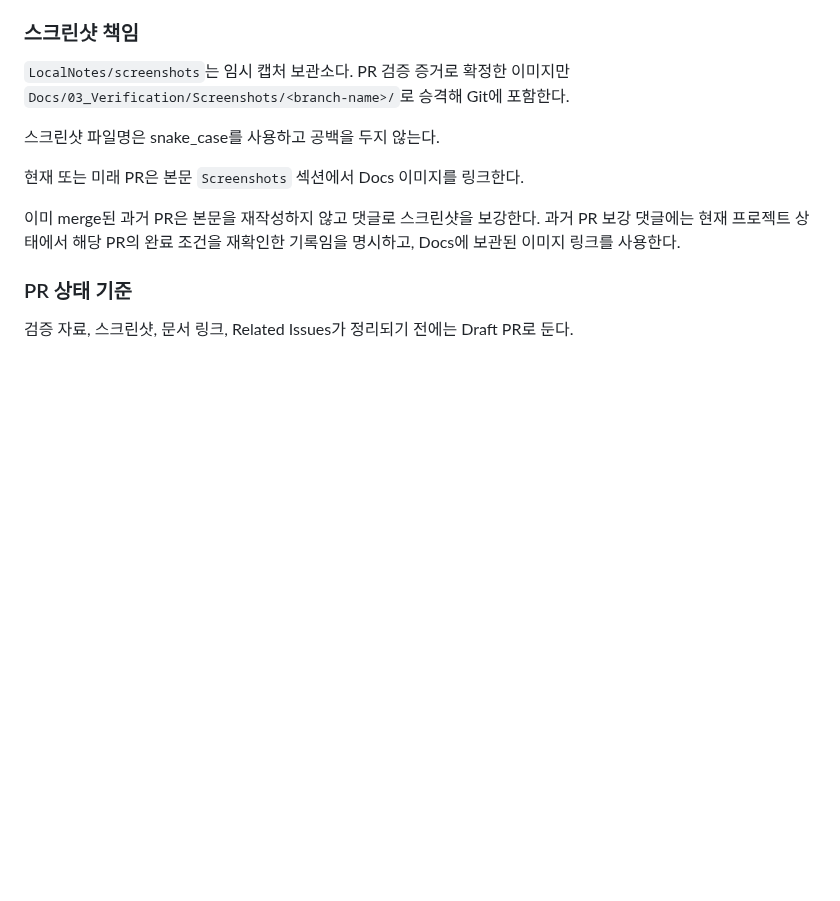
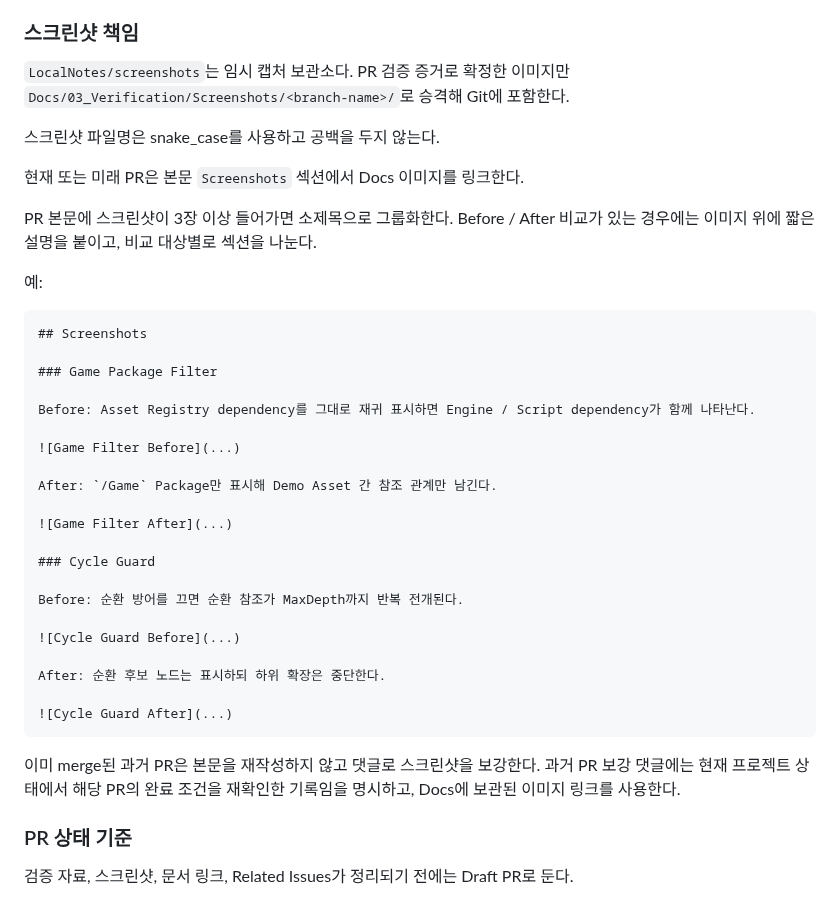
Before and after one commit to Razria93/Plugin_Portfolio_UE5.4, a Markdown page: Docs/04_Governance/Documentation_Workflow_KR.md, the part around the change. Rendered like a GitHub page; blank space fills up the shorter version.

Commit message:
docs: PR 스크린샷 그룹화 기준 추가

````diff
--- a/Docs/04_Governance/Documentation_Workflow_KR.md
+++ b/Docs/04_Governance/Documentation_Workflow_KR.md
@@ -277,6 +277,34 @@ PR 본문도 Issue와 동일하게 로컬 Metadata를 제거한 제출용 본문
 
 현재 또는 미래 PR은 본문 `Screenshots` 섹션에서 Docs 이미지를 링크한다.
 
+PR 본문에 스크린샷이 3장 이상 들어가면 소제목으로 그룹화한다. Before / After 비교가 있는 경우에는 이미지 위에 짧은 설명을 붙이고, 비교 대상별로 섹션을 나눈다.
+
+예:
+
+```markdown
+## Screenshots
+
+### Game Package Filter
+
+Before: Asset Registry dependency를 그대로 재귀 표시하면 Engine / Script dependency가 함께 나타난다.
+
+![Game Filter Before](...)
+
+After: `/Game` Package만 표시해 Demo Asset 간 참조 관계만 남긴다.
+
+![Game Filter After](...)
+
+### Cycle Guard
+
+Before: 순환 방어를 끄면 순환 참조가 MaxDepth까지 반복 전개된다.
+
+![Cycle Guard Before](...)
+
+After: 순환 후보 노드는 표시하되 하위 확장은 중단한다.
+
+![Cycle Guard After](...)
+```
+
 이미 merge된 과거 PR은 본문을 재작성하지 않고 댓글로 스크린샷을 보강한다. 과거 PR 보강 댓글에는 현재 프로젝트 상태에서 해당 PR의 완료 조건을 재확인한 기록임을 명시하고, Docs에 보관된 이미지 링크를 사용한다.
 
 ### PR 상태 기준
````
